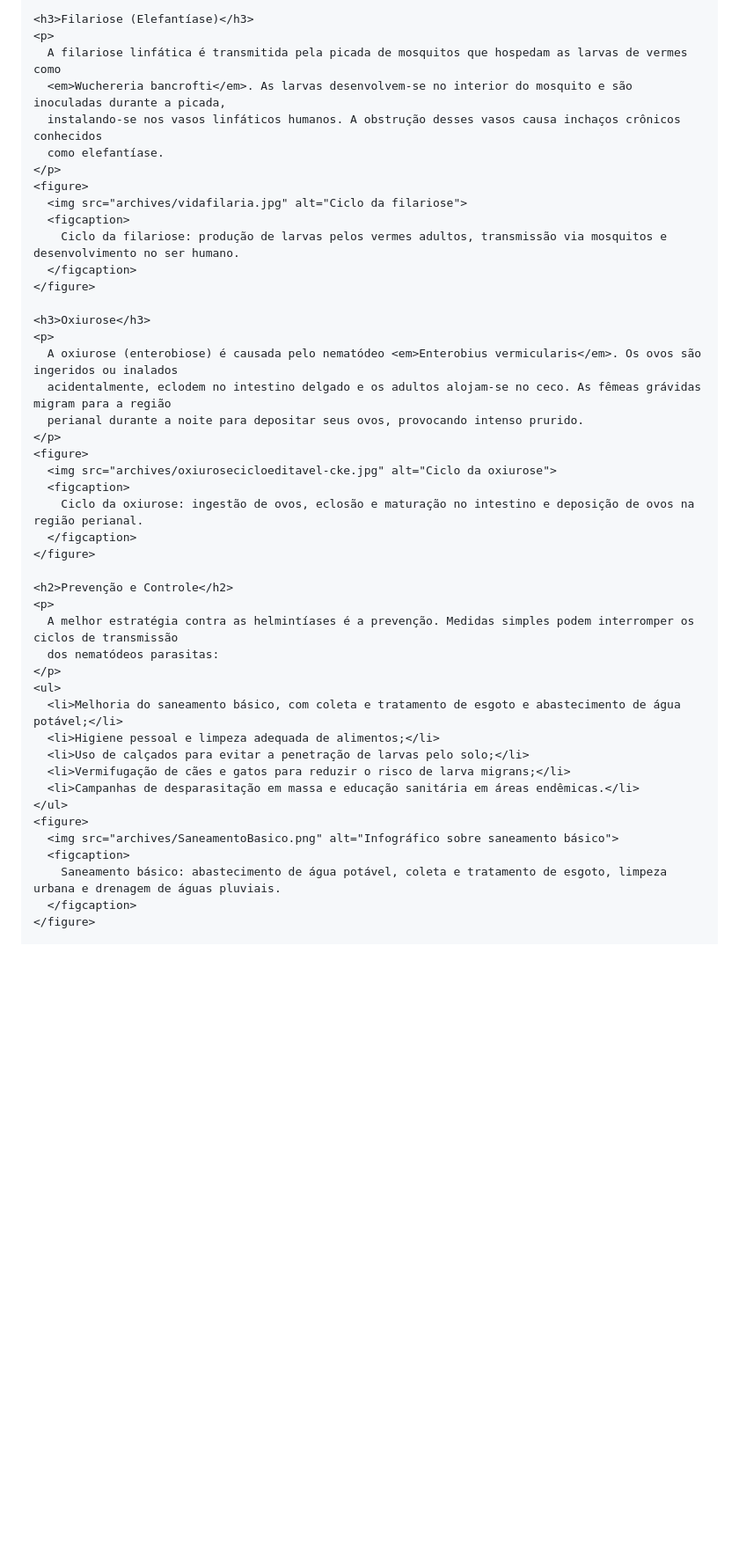
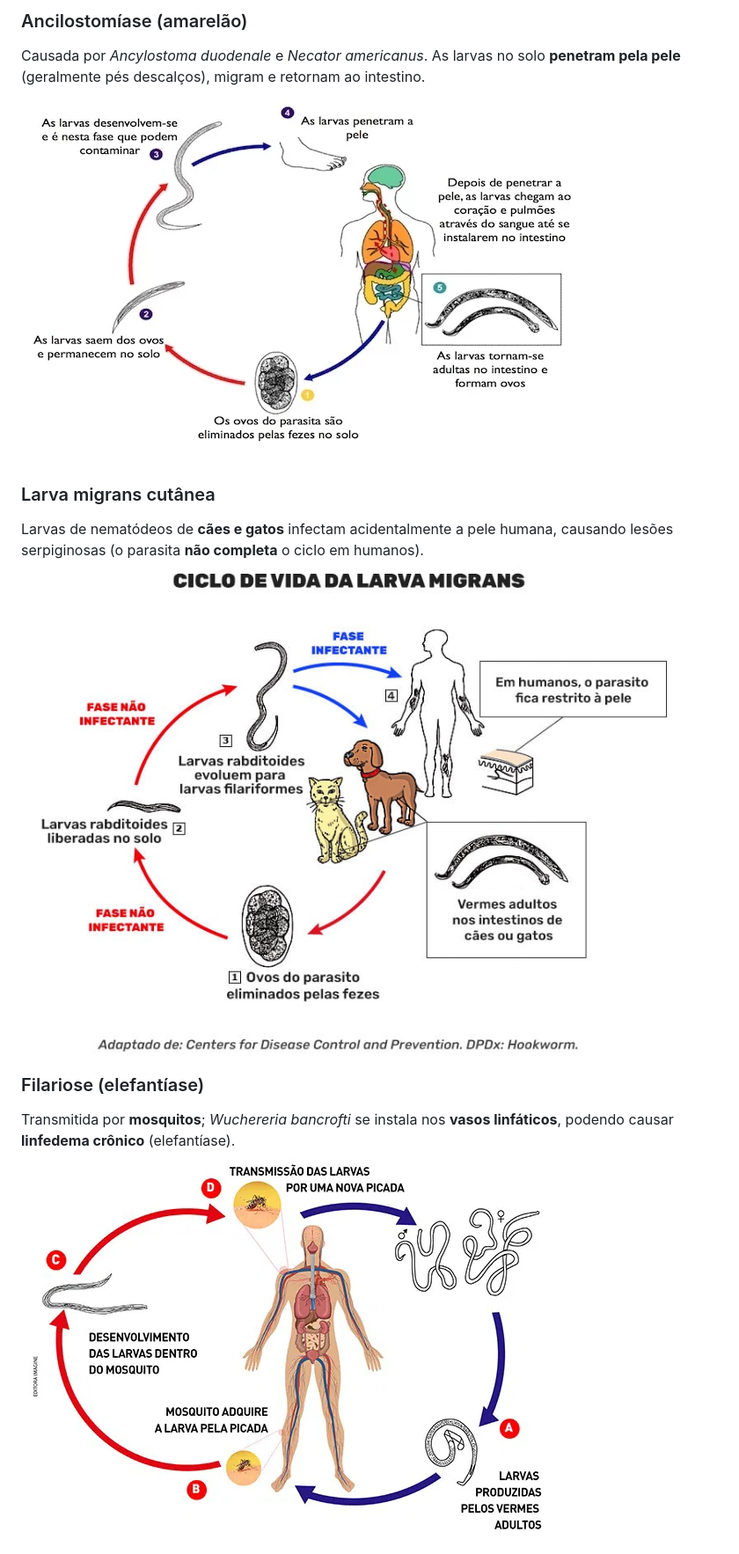
Before and after one commit to emanueca/nematoda, a Markdown page: README.md, the part around one of its changes. Shown at 88% size. Rendered like a GitHub page; blank space fills up the shorter version.

```diff
--- a/README.md
+++ b/README.md
@@ -81,47 +17,13 @@
 
-    <h3>Filariose (Elefantíase)</h3>
-    <p>
-      A filariose linfática é transmitida pela picada de mosquitos que hospedam as larvas de vermes como
-      <em>Wuchereria bancrofti</em>. As larvas desenvolvem-se no interior do mosquito e são inoculadas durante a picada,
-      instalando-se nos vasos linfáticos humanos. A obstrução desses vasos causa inchaços crônicos conhecidos
-      como elefantíase.
-    </p>
-    <figure>
-      <img src="archives/vidafilaria.jpg" alt="Ciclo da filariose">
-      <figcaption>
-        Ciclo da filariose: produção de larvas pelos vermes adultos, transmissão via mosquitos e desenvolvimento no ser humano.
-      </figcaption>
-    </figure>
+### Ancilostomíase (amarelão)
+Causada por *Ancylostoma duodenale* e *Necator americanus*. As larvas no solo **penetram pela pele** (geralmente pés descalços), migram e retornam ao intestino.
+![Ciclo da ancilostomíase](archives/Ancilostom%C3%ADase.png)
 
-    <h3>Oxiurose</h3>
-    <p>
-      A oxiurose (enterobiose) é causada pelo nematódeo <em>Enterobius vermicularis</em>. Os ovos são ingeridos ou inalados
-      acidentalmente, eclodem no intestino delgado e os adultos alojam-se no ceco. As fêmeas grávidas migram para a região
-      perianal durante a noite para depositar seus ovos, provocando intenso prurido.
-    </p>
-    <figure>
-      <img src="archives/oxiurosecicloeditavel-cke.jpg" alt="Ciclo da oxiurose">
-      <figcaption>
-        Ciclo da oxiurose: ingestão de ovos, eclosão e maturação no intestino e deposição de ovos na região perianal.
-      </figcaption>
-    </figure>
+### Larva migrans cutânea
+Larvas de nematódeos de **cães e gatos** infectam acidentalmente a pele humana, causando lesões serpiginosas (o parasita **não completa** o ciclo em humanos).
+![Ciclo da larva migrans](archives/larva-migrans-ciclo.jpg)
 
-    <h2>Prevenção e Controle</h2>
-    <p>
-      A melhor estratégia contra as helmintíases é a prevenção. Medidas simples podem interromper os ciclos de transmissão
-      dos nematódeos parasitas:
-    </p>
-    <ul>
-      <li>Melhoria do saneamento básico, com coleta e tratamento de esgoto e abastecimento de água potável;</li>
-      <li>Higiene pessoal e limpeza adequada de alimentos;</li>
-      <li>Uso de calçados para evitar a penetração de larvas pelo solo;</li>
-      <li>Vermifugação de cães e gatos para reduzir o risco de larva migrans;</li>
-      <li>Campanhas de desparasitação em massa e educação sanitária em áreas endêmicas.</li>
-    </ul>
-    <figure>
-      <img src="archives/SaneamentoBasico.png" alt="Infográfico sobre saneamento básico">
-      <figcaption>
-        Saneamento básico: abastecimento de água potável, coleta e tratamento de esgoto, limpeza urbana e drenagem de águas pluviais.
-      </figcaption>
-    </figure>
+### Filariose (elefantíase)
+Transmitida por **mosquitos**; *Wuchereria bancrofti* se instala nos **vasos linfáticos**, podendo causar **linfedema crônico** (elefantíase).
+![Ciclo da filariose](archives/vidafilaria.jpg)
 
```
Also changed, not shown: other parts of README.md (+32 -97 lines).
